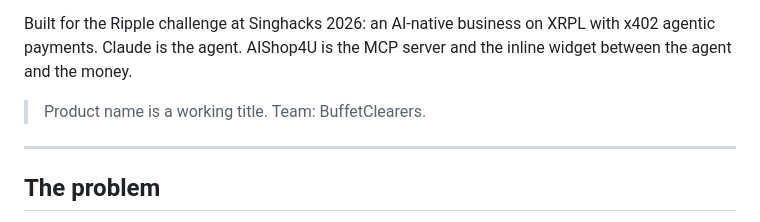
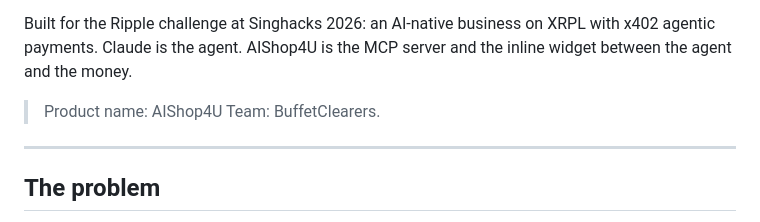
Before and after one commit to decker757/BuffetClearerMCP, a Markdown page: README.md, the part around the change. Rendered like a GitHub page.

Commit message:
Fix product name formatting in README

```diff
--- a/README.md
+++ b/README.md
@@ -6,7 +6,7 @@ Every network shipped an agent-payment spec this year. Almost none of them answe
 
 Built for the Ripple challenge at Singhacks 2026: an AI-native business on XRPL with x402 agentic payments. Claude is the agent. AIShop4U is the MCP server and the inline widget between the agent and the money.
 
-> Product name is a working title. Team: BuffetClearers.
+> Product name: AIShop4U Team: BuffetClearers.
 
 ---
 
```
